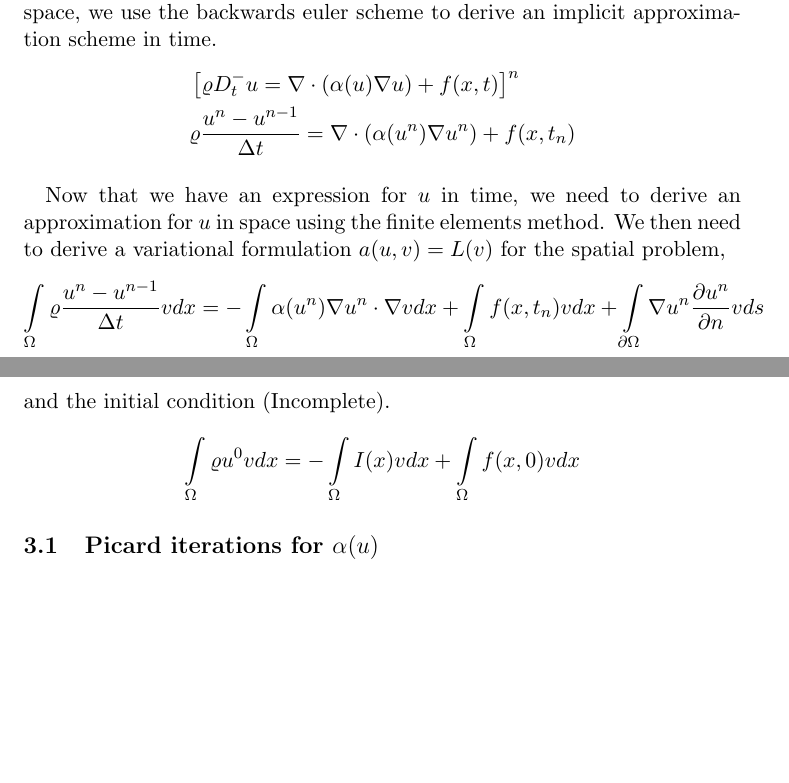
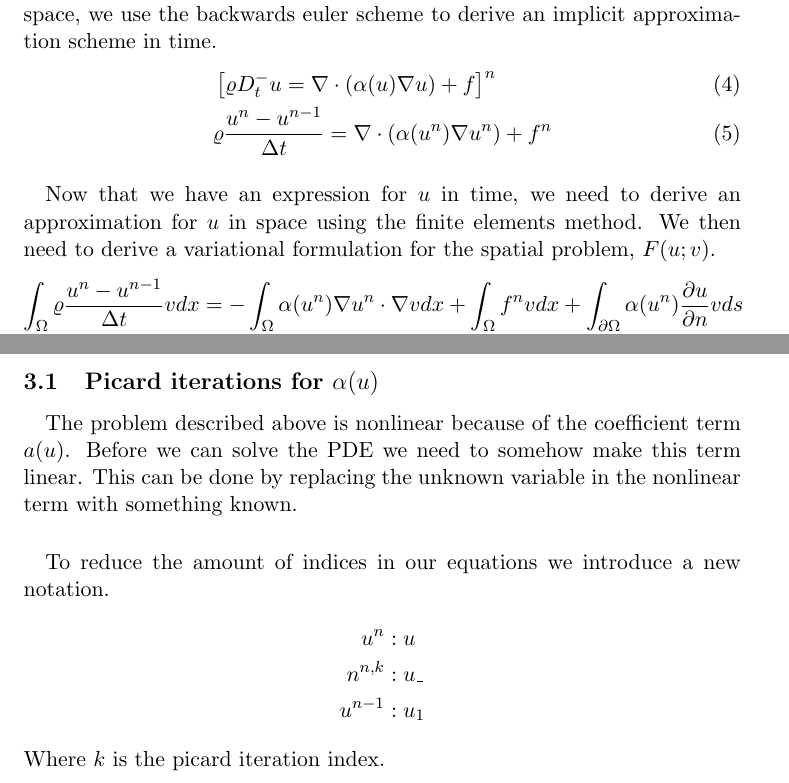
Before and after one commit to jensmark/INF5620-Projects, a LaTeX document (final_project/doc/report.tex): two parts of pages 1 and 2 of 2, joined at a grey line, cut so that both start at the same text, the shorter picture padded with empty space. Compiled offline with pdfLaTeX.

Commit message:
Module soon done and experiment 1 defined, report updated

```diff
--- a/final_project/doc/report.tex
+++ b/final_project/doc/report.tex
@@ -25,24 +25,29 @@ The project will investigate this nonlinear diffusion equation with known coeffi
 \section{Approximation}
 \paragraph*{}
 While we will use the finite elements method to approximate the PDE in space, we use the backwards euler scheme to derive an implicit approximation scheme in time.
+\begin{align}
+ & \left[\varrho D^-_t u  = \nabla \cdot (\alpha(u)\nabla u) + f\right]^n\\
+ & \varrho \frac{u^n-u^{n-1}}{\Delta t} = \nabla \cdot (\alpha(u^n)\nabla u^n)+ f^n %\\
+% & u^n - \Delta t \nabla \cdot (\alpha(u^n)\nabla u^n)+ f(x,t_n) = \varrho u^{n-1}
+\end{align}
+\paragraph*{}
+Now that we have an expression for $u$ in time, we need to derive an approximation for $u$ in space using the finite elements method. We then need to derive a variational formulation for the spatial problem,  $F(u;v)$.
+\begin{align}
+% a(u,v) &= \int_\Omega (\varrho u^n v + \Delta t\alpha(u^{n})\nabla u^{n} \cdot \nabla v) dx  \\
+%L(v) &= \int_\Omega \varrho u^{n-1}vdx + \Delta t \int_\Omega f^n v dx + \int_{\partial\Omega} \alpha(u^{n})\frac{\partial u}{\partial n}vds
+\int_\Omega \varrho\frac{u^n-u^{n-1}}{\Delta t}vdx = -\int_\Omega\alpha(u^n)\nabla u^n \cdot \nabla v dx + \int_\Omega f^n v dx + \int_{\partial\Omega} \alpha(u^{n})\frac{\partial u}{\partial n}vds
+\end{align}
+\subsection{Picard iterations for $\alpha(u)$}
+\paragraph*{}
+The problem described above is nonlinear because of the coefficient term $a(u)$. Before we can solve the PDE we need to somehow make this term linear. This can be done by replacing the unknown variable in the nonlinear term with something known.
+\paragraph*{}
+To reduce the amount of indices in our equations we introduce a new notation.
 \begin{align*}
- & \left[\varrho D^-_t u  = \nabla \cdot (\alpha(u)\nabla u) + f(x,t)\right]^n\\
- & \varrho \frac{u^n-u^{n-1}}{\Delta t} = \nabla \cdot (\alpha(u^n)\nabla u^n)+ f(x,t_n)
+u^n &: u \\
+n^{n,k} &: u\_ \\
+u^{n-1} &: u_1
 \end{align*}
-\paragraph*{}
-Now that we have an expression for $u$ in time, we need to derive an approximation for $u$ in space using the finite elements method. We then need to derive a variational formulation $a(u,v)=L(v)$ for the spatial problem,
-\begin{align*}
-\int\limits_\Omega \varrho \frac{u^n-u^{n-1}}{\Delta t}v dx =
-- \int\limits_\Omega \alpha(u^n)\nabla u^n \cdot \nabla vdx + \int\limits_\Omega f(x, t_n)vdx +
-\int\limits_{\partial\Omega}\nabla u^n \frac{\partial u^n}{\partial n} vds
-\end{align*}
-and the initial condition (Incomplete).
-\begin{align*}
-\int\limits_\Omega \varrho u^0 v dx =
-- \int\limits_\Omega I(x) vdx + \int\limits_\Omega f(x, 0)vdx
-\end{align*}
-
-\subsection{Picard iterations for $\alpha(u)$}
+Where $k$ is the picard iteration index.
 
 
 
```
Also changed, not shown: final_project/doc/report.pdf (added), 2 other files.
